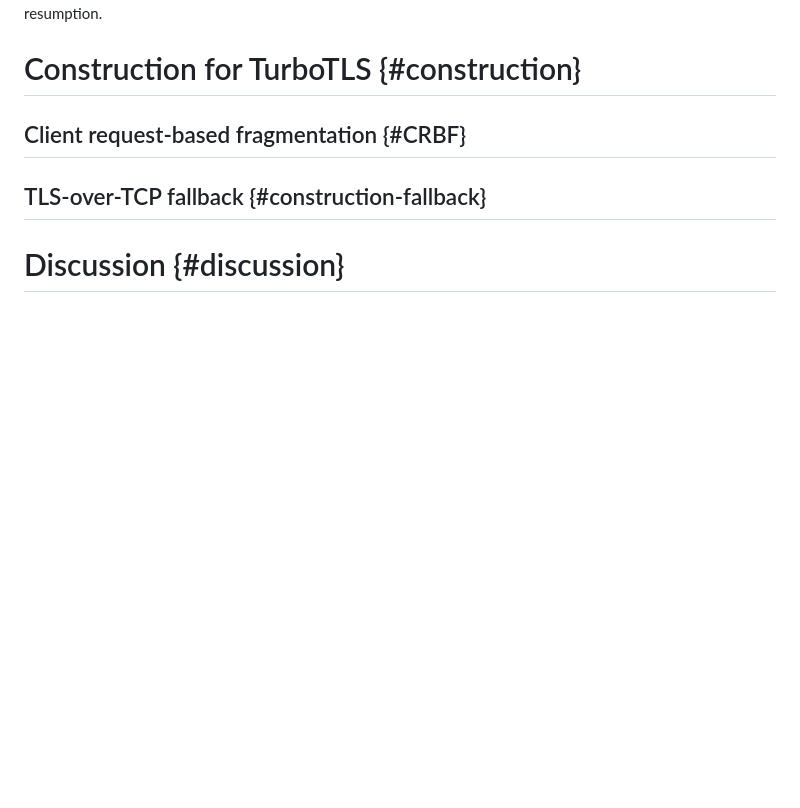
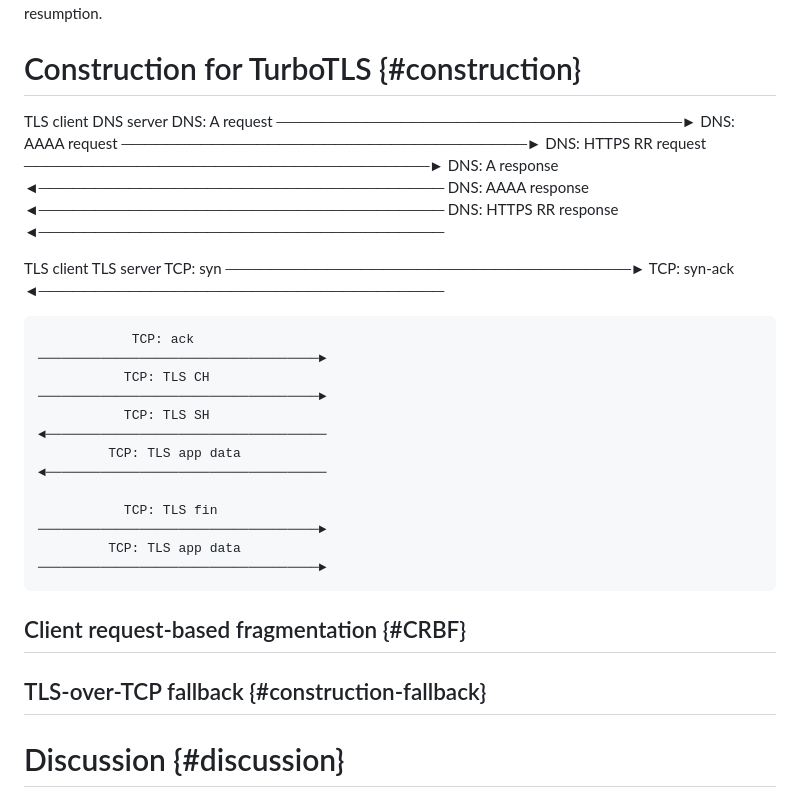
Before and after one commit to dstebila/draft-ietf-tls-hybrid-design, a Markdown page: draft-ietf-turbotls-design.md, the part around the change. Drawn GitHub-style; blank space fills up the shorter version.

Commit message:
trial_diagram
TLS diagram

```diff
--- a/draft-ietf-turbotls-design.md
+++ b/draft-ietf-turbotls-design.md
@@ -281,6 +281,40 @@ TLS does have a pre-shared key mode that allows for an abbreviated handshake per
 
 # Construction for TurboTLS {#construction}
 
+TLS client                          DNS server
+              DNS: A request
+    ────────────────────────────────────►
+             DNS: AAAA request
+    ────────────────────────────────────►
+            DNS: HTTPS RR request
+    ────────────────────────────────────►
+              DNS: A response
+    ◄────────────────────────────────────
+             DNS: AAAA response
+    ◄────────────────────────────────────
+            DNS: HTTPS RR response
+    ◄────────────────────────────────────
+
+TLS client                          TLS server
+                TCP: syn
+    ────────────────────────────────────►
+               TCP: syn-ack
+    ◄────────────────────────────────────
+
+                TCP: ack
+    ────────────────────────────────────►
+               TCP: TLS CH
+    ────────────────────────────────────►
+               TCP: TLS SH
+    ◄────────────────────────────────────
+             TCP: TLS app data
+    ◄────────────────────────────────────
+
+               TCP: TLS fin
+    ────────────────────────────────────►
+             TCP: TLS app data
+    ────────────────────────────────────►
+
 ## Client request-based fragmentation {#CRBF}
 
 ## TLS-over-TCP fallback {#construction-fallback}
```
